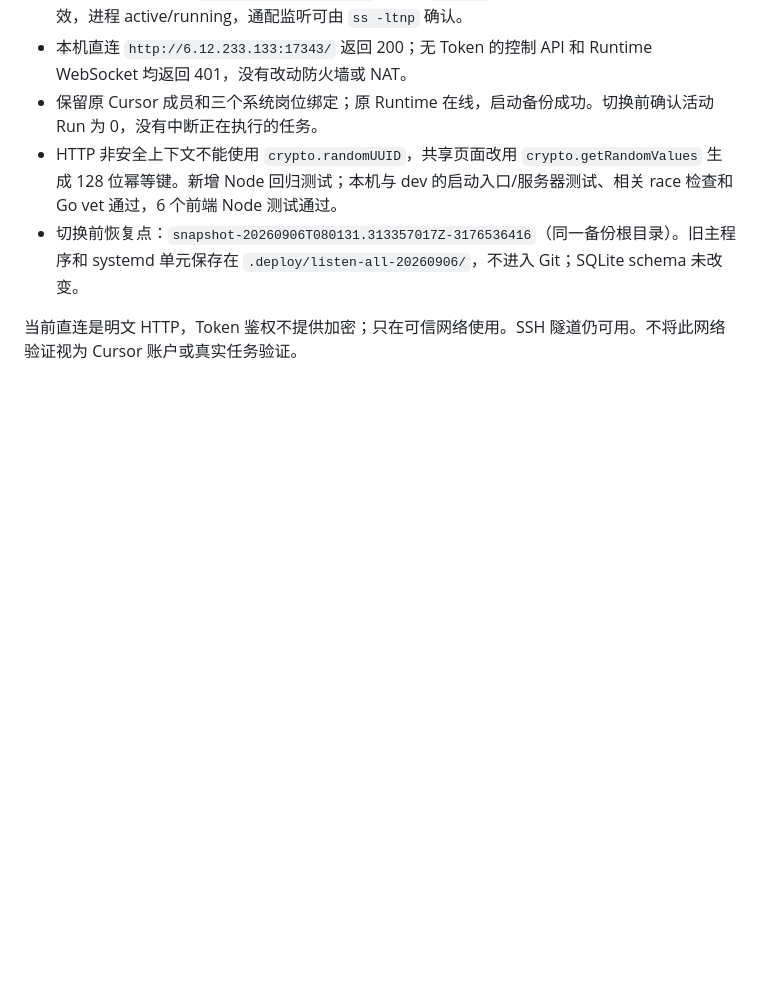
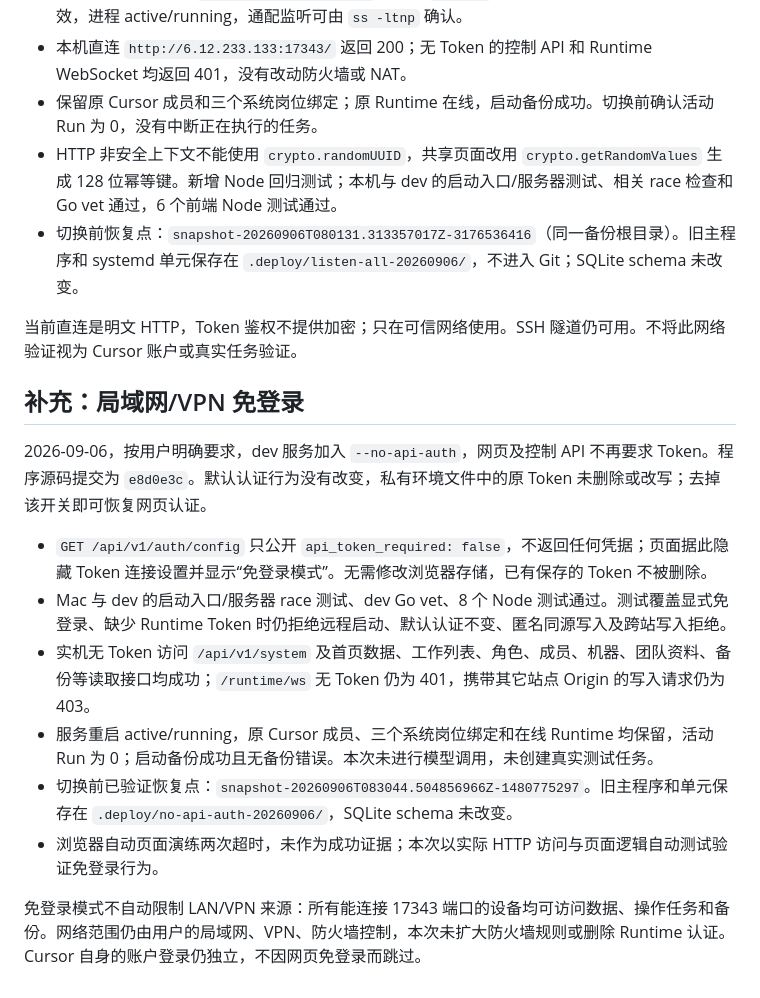
Before and after one commit to hnwyllmm/taskaholic, a Markdown page: deploy/dev/VERIFICATION.md, the part around the change. Rendered like a GitHub page; blank space fills up the shorter version.

Commit message:
Record anonymous API deployment verification

```diff
--- a/deploy/dev/VERIFICATION.md
+++ b/deploy/dev/VERIFICATION.md
@@ -52,3 +52,16 @@ Cursor 仍使用 Ask/只读模式和启用的沙箱，每个 Session 的策略
 - 切换前恢复点：`snapshot-20260906T080131.313357017Z-3176536416`（同一备份根目录）。旧主程序和 systemd 单元保存在 `.deploy/listen-all-20260906/`，不进入 Git；SQLite schema 未改变。
 
 当前直连是明文 HTTP，Token 鉴权不提供加密；只在可信网络使用。SSH 隧道仍可用。不将此网络验证视为 Cursor 账户或真实任务验证。
+
+## 补充：局域网/VPN 免登录
+
+2026-09-06，按用户明确要求，dev 服务加入 `--no-api-auth`，网页及控制 API 不再要求 Token。程序源码提交为 `e8d0e3c`。默认认证行为没有改变，私有环境文件中的原 Token 未删除或改写；去掉该开关即可恢复网页认证。
+
+- `GET /api/v1/auth/config` 只公开 `api_token_required: false`，不返回任何凭据；页面据此隐藏 Token 连接设置并显示“免登录模式”。无需修改浏览器存储，已有保存的 Token 不被删除。
+- Mac 与 dev 的启动入口/服务器 race 测试、dev Go vet、8 个 Node 测试通过。测试覆盖显式免登录、缺少 Runtime Token 时仍拒绝远程启动、默认认证不变、匿名同源写入及跨站写入拒绝。
+- 实机无 Token 访问 `/api/v1/system` 及首页数据、工作列表、角色、成员、机器、团队资料、备份等读取接口均成功；`/runtime/ws` 无 Token 仍为 401，携带其它站点 Origin 的写入请求仍为 403。
+- 服务重启 active/running，原 Cursor 成员、三个系统岗位绑定和在线 Runtime 均保留，活动 Run 为 0；启动备份成功且无备份错误。本次未进行模型调用，未创建真实测试任务。
+- 切换前已验证恢复点：`snapshot-20260906T083044.504856966Z-1480775297`。旧主程序和单元保存在 `.deploy/no-api-auth-20260906/`，SQLite schema 未改变。
+- 浏览器自动页面演练两次超时，未作为成功证据；本次以实际 HTTP 访问与页面逻辑自动测试验证免登录行为。
+
+免登录模式不自动限制 LAN/VPN 来源：所有能连接 17343 端口的设备均可访问数据、操作任务和备份。网络范围仍由用户的局域网、VPN、防火墙控制，本次未扩大防火墙规则或删除 Runtime 认证。Cursor 自身的账户登录仍独立，不因网页免登录而跳过。
```
